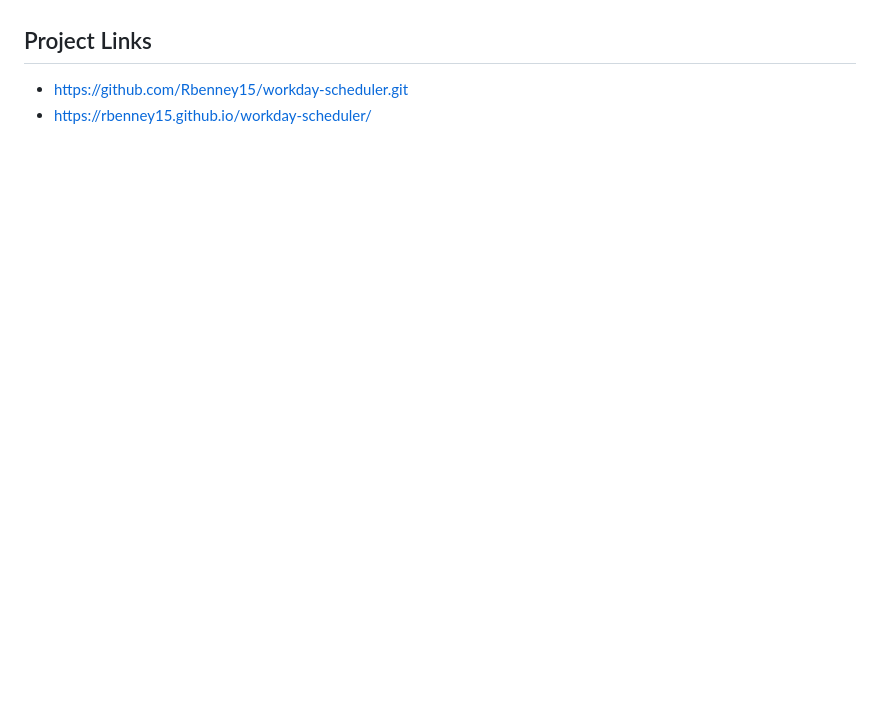
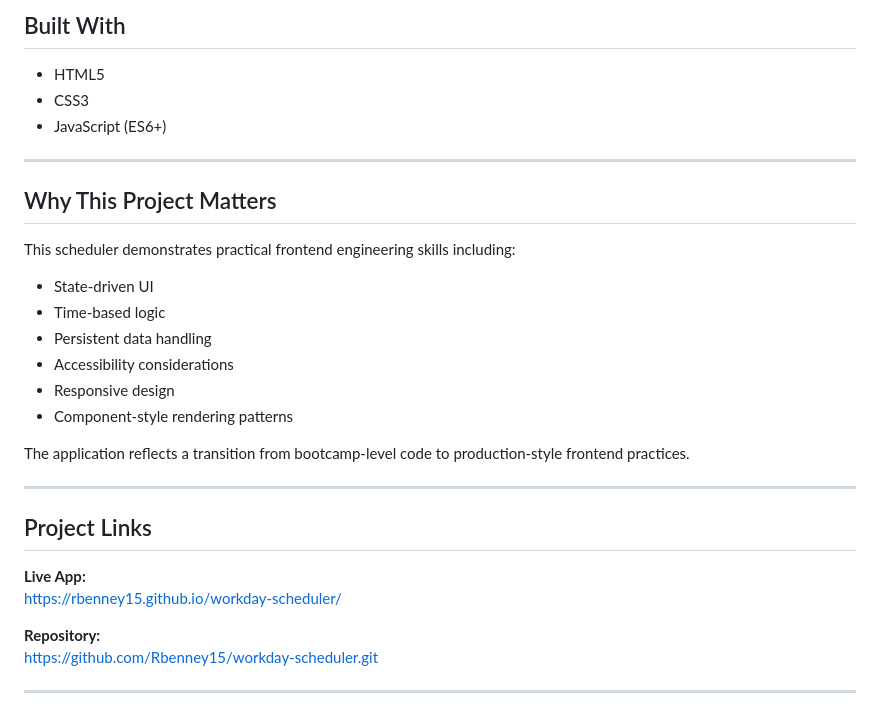
Before and after one commit to Rbenney15/workday-scheduler, a Markdown page: README.md, the part around one of its changes. Rendered like a GitHub page; blank space fills up the shorter version.

```diff
--- a/README.md
+++ b/README.md
@@ -14,4 +53,32 @@ Work Day Scheduler
+## Built With
+
+- HTML5
+- CSS3
+- JavaScript (ES6+)
+
+---
+
+## Why This Project Matters
+
+This scheduler demonstrates practical frontend engineering skills including:
+
+- State-driven UI
+- Time-based logic
+- Persistent data handling
+- Accessibility considerations
+- Responsive design
+- Component-style rendering patterns
+
+The application reflects a transition from bootcamp-level code to production-style frontend practices.
+
+---
 
 ## Project Links
-* https://github.com/Rbenney15/workday-scheduler.git
-* https://rbenney15.github.io/workday-scheduler/
+
+**Live App:**
+https://rbenney15.github.io/workday-scheduler/
+
+**Repository:**
+https://github.com/Rbenney15/workday-scheduler.git
+
+---
```
Also changed, not shown: other parts of README.md (+49 -10 lines), assets/images/workday-scheduler.png (added).
